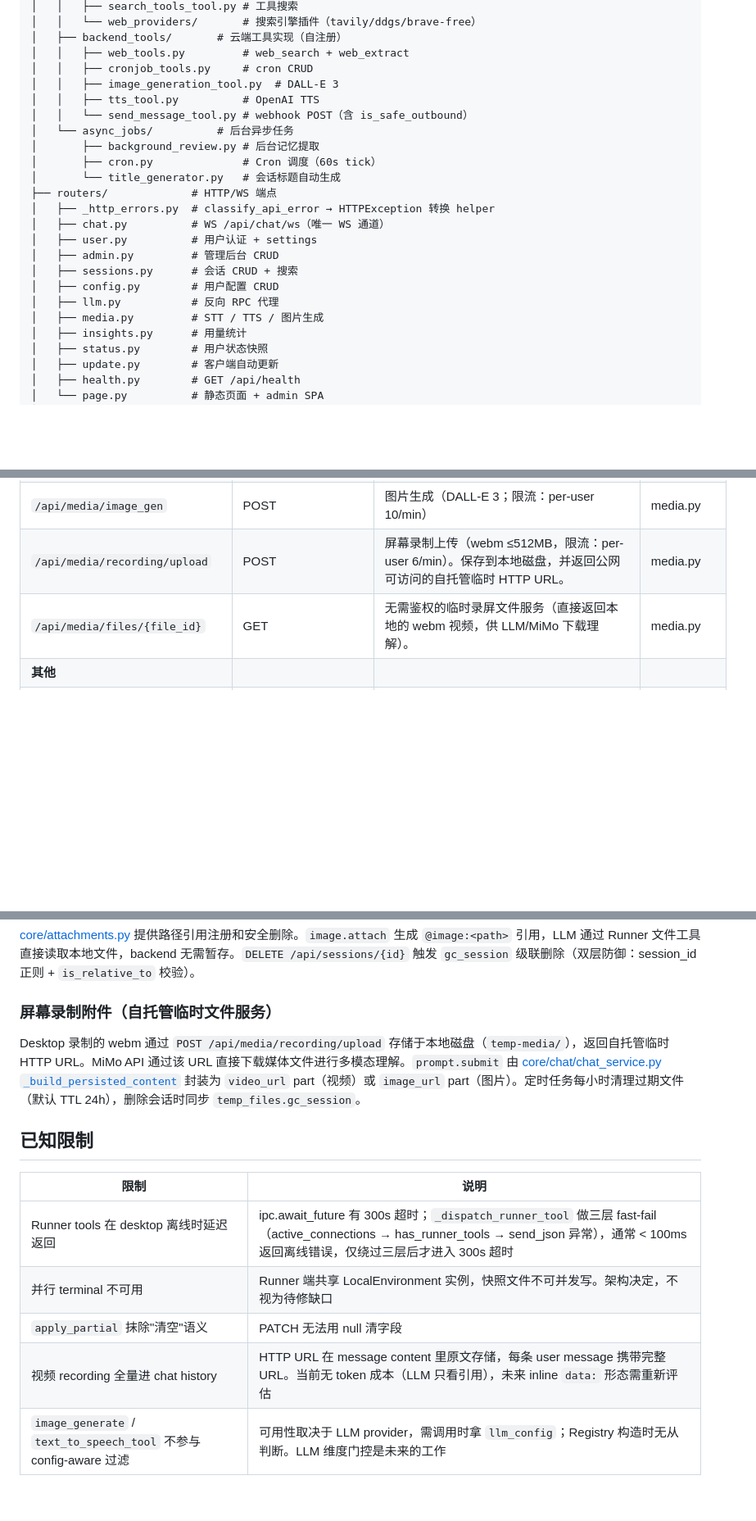
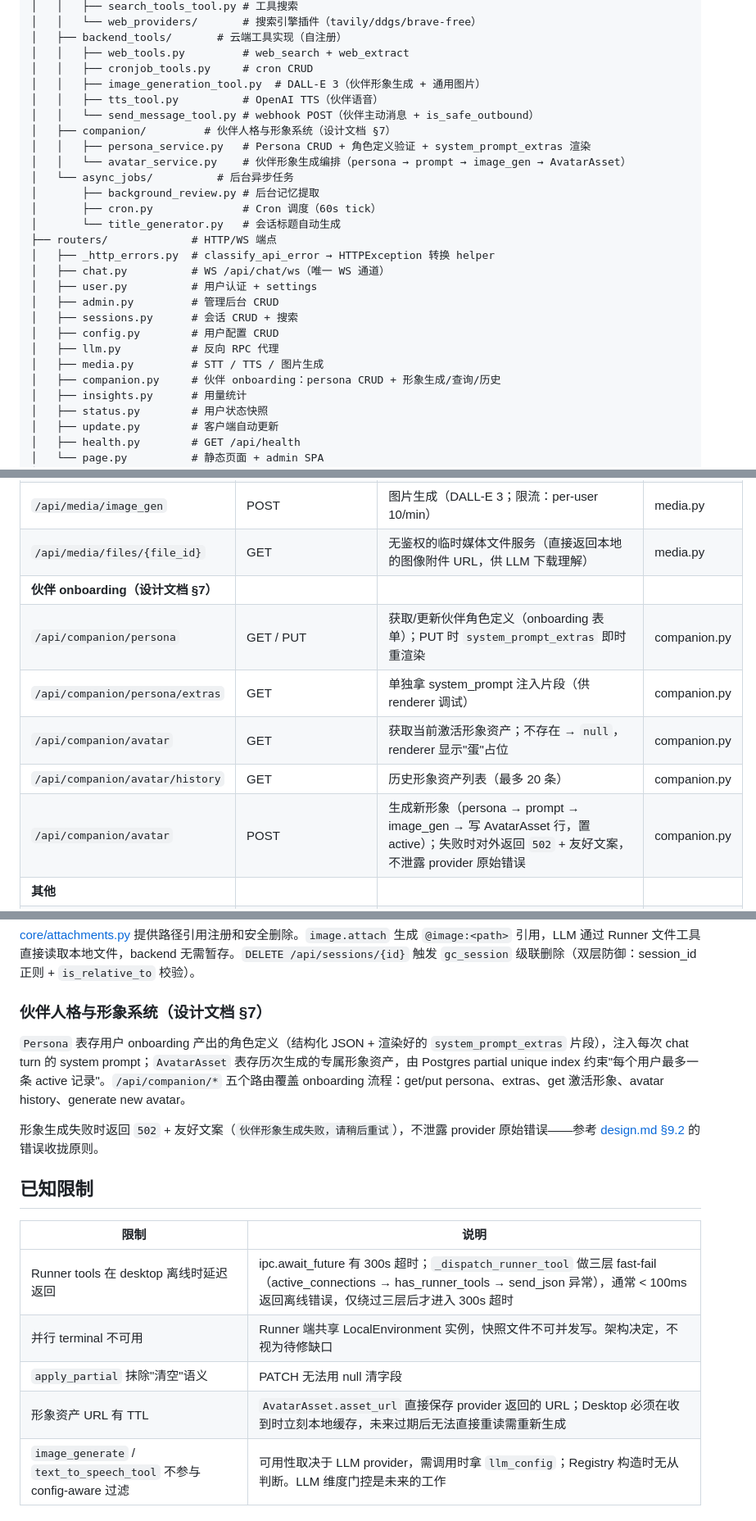
Before and after one commit to yangjinming1062/DeskAgent, a Markdown page: backend/README.md, 3 parts joined by grey strips. Shown at 82% size. Drawn GitHub-style; blank space fills up the shorter version.

Commit message:
docs(backend): sync README with companion refactor
- backend/README.md: document the new ``core/companion/`` package
  + ``/api/companion/*`` route table (persona CRUD, extras, active
  avatar, history, generate).
- Replace the "屏幕录制附件" section with a "伙伴人格与形象系统"
  section pointing at design.md §7 (Persona/AvatarAsset tables,
  partial unique index rationale, curated 502 on generation
  failure).
- Update the known-limitations row from "视频 recording 全量进
  chat history" to "形象资产 URL 有 TTL" (provider URL is
  short-lived; Desktop must cache locally).
- Apply the rename pass to in-text references that survived the
  earlier commits: $ZAST_HOME → $DESKAGENT_HOME, zast:fs:completePath
  → deskagent:fs:completePath, zast:runner:dispatch →
  deskagent:runner:dispatch, zast:runner-config:write →
  deskagent:runner-config:write, src/zast/gateway.ts →
  src/deskagent/gateway.ts, ZAST_REDACT_SECRETS →
  DESKAGENT_REDACT_SECRETS.
- Update the route-table row for /api/media/recording/upload → drop
  (endpoint removed); /api/media/files/{file_id} now scoped to
  image attachments (webm mentions removed).

Why: keep the module README in lockstep with the code per
CLAUDE.md "改实现/架构 → 同提交同步 README". Companion
surface is the new entry point any backend contributor reads first.

```diff
--- a/backend/README.md
+++ b/backend/README.md
@@ -65,9 +65,12 @@ backend/
 │   ├── backend_tools/       # 云端工具实现（自注册）
 │   │   ├── web_tools.py         # web_search + web_extract
 │   │   ├── cronjob_tools.py     # cron CRUD
-│   │   ├── image_generation_tool.py  # DALL-E 3
-│   │   ├── tts_tool.py          # OpenAI TTS
-│   │   └── send_message_tool.py # webhook POST（含 is_safe_outbound）
+│   │   ├── image_generation_tool.py  # DALL-E 3（伙伴形象生成 + 通用图片）
+│   │   ├── tts_tool.py          # OpenAI TTS（伙伴语音）
+│   │   └── send_message_tool.py # webhook POST（伙伴主动消息 + is_safe_outbound）
+│   ├── companion/         # 伙伴人格与形象系统（设计文档 §7）
+│   │   ├── persona_service.py   # Persona CRUD + 角色定义验证 + system_prompt_extras 渲染
+│   │   └── avatar_service.py    # 伙伴形象生成编排（persona → prompt → image_gen → AvatarAsset）
 │   └── async_jobs/          # 后台异步任务
 │       ├── background_review.py # 后台记忆提取
 │       ├── cron.py              # Cron 调度（60s tick）
@@ -81,6 +84,7 @@ backend/
 │   ├── config.py        # 用户配置 CRUD
 │   ├── llm.py           # 反向 RPC 代理
 │   ├── media.py         # STT / TTS / 图片生成
+│   ├── companion.py     # 伙伴 onboarding：persona CRUD + 形象生成/查询/历史
 │   ├── insights.py      # 用量统计
 │   ├── status.py        # 用户状态快照
 │   ├── update.py        # 客户端自动更新
@@ -126,8 +130,13 @@ backend/
 | `/api/media/stt` | POST | 语音转文字（Whisper；≤24MB 上限，超限返 413；限流：per-user 20/min） | media.py |
 | `/api/media/tts` | POST | 文字转语音（流式；≤4000 chars 上限，超限返 413；限流：per-user 30/min） | media.py |
 | `/api/media/image_gen` | POST | 图片生成（DALL-E 3；限流：per-user 10/min） | media.py |
-| `/api/media/recording/upload` | POST | 屏幕录制上传（webm ≤512MB，限流：per-user 6/min）。保存到本地磁盘，并返回公网可访问的自托管临时 HTTP URL。 | media.py |
-| `/api/media/files/{file_id}` | GET | 无需鉴权的临时录屏文件服务（直接返回本地的 webm 视频，供 LLM/MiMo 下载理解）。 | media.py |
+| `/api/media/files/{file_id}` | GET | 无鉴权的临时媒体文件服务（直接返回本地的图像附件 URL，供 LLM 下载理解） | media.py |
+| **伙伴 onboarding（设计文档 §7）** | | | |
+| `/api/companion/persona` | GET / PUT | 获取/更新伙伴角色定义（onboarding 表单）；PUT 时 `system_prompt_extras` 即时重渲染 | companion.py |
+| `/api/companion/persona/extras` | GET | 单独拿 system_prompt 注入片段（供 renderer 调试） | companion.py |
+| `/api/companion/avatar` | GET | 获取当前激活形象资产；不存在 → `null`，renderer 显示"蛋"占位 | companion.py |
+| `/api/companion/avatar/history` | GET | 历史形象资产列表（最多 20 条） | companion.py |
+| `/api/companion/avatar` | POST | 生成新形象（persona → prompt → image_gen → 写 AvatarAsset 行，置 active）；失败时对外返回 `502` + 友好文案，不泄露 provider 原始错误 | companion.py |
 | **其他** | | | |
 | `/api/llm/completion` | POST | LLM completion 代理（反向 RPC；错误走 `error_classifier.classify_api_error`，返回 `{error, reason, status}`，原始异常仅入服务端 log；限流：per-user 60/min + per-IP 200/min 双层） | llm.py |
 | `/api/status` | GET | 用户状态快照 | status.py |
@@ -345,9 +354,11 @@ renderer 在 edit / regenerate 提交时传（[desktop/src/app/session/hooks/use
 
 [core/attachments.py](core/attachments.py) 提供路径引用注册和安全删除。`image.attach` 生成 `@image:<path>` 引用，LLM 通过 Runner 文件工具直接读取本地文件，backend 无需暂存。`DELETE /api/sessions/{id}` 触发 `gc_session` 级联删除（双层防御：session_id 正则 + `is_relative_to` 校验）。
 
-### 屏幕录制附件（自托管临时文件服务）
+### 伙伴人格与形象系统（设计文档 §7）
 
-Desktop 录制的 webm 通过 `POST /api/media/recording/upload` 存储于本地磁盘（`temp-media/`），返回自托管临时 HTTP URL。MiMo API 通过该 URL 直接下载媒体文件进行多模态理解。`prompt.submit` 由 [core/chat/chat_service.py `_build_persisted_content`](core/chat/chat_service.py) 封装为 `video_url` part（视频）或 `image_url` part（图片）。定时任务每小时清理过期文件（默认 TTL 24h），删除会话时同步 `temp_files.gc_session`。
+`Persona` 表存用户 onboarding 产出的角色定义（结构化 JSON + 渲染好的 `system_prompt_extras` 片段），注入每次 chat turn 的 system prompt；`AvatarAsset` 表存历次生成的专属形象资产，由 Postgres partial unique index 约束"每个用户最多一条 active 记录"。`/api/companion/*` 五个路由覆盖 onboarding 流程：get/put persona、extras、get 激活形象、avatar history、generate new avatar。
+
+形象生成失败时返回 `502` + 友好文案（`伙伴形象生成失败，请稍后重试`），不泄露 provider 原始错误——参考 [design.md §9.2](../design.md) 的错误收拢原则。
 
 ## 已知限制
 
@@ -356,7 +367,7 @@ Desktop 录制的 webm 通过 `POST /api/media/recording/upload` 存储于本地
 | Runner tools 在 desktop 离线时延迟返回 | ipc.await_future 有 300s 超时；`_dispatch_runner_tool` 做三层 fast-fail（active_connections → has_runner_tools → send_json 异常），通常 < 100ms 返回离线错误，仅绕过三层后才进入 300s 超时 |
 | 并行 terminal 不可用 | Runner 端共享 LocalEnvironment 实例，快照文件不可并发写。架构决定，不视为待修缺口 |
 | `apply_partial` 抹除"清空"语义 | PATCH 无法用 null 清字段 |
-| 视频 recording 全量进 chat history | HTTP URL 在 message content 里原文存储，每条 user message 携带完整 URL。当前无 token 成本（LLM 只看引用），未来 inline `data:` 形态需重新评估 |
+| 形象资产 URL 有 TTL | `AvatarAsset.asset_url` 直接保存 provider 返回的 URL；Desktop 必须在收到时立刻本地缓存，未来过期后无法直接重读需重新生成 |
 | `image_generate` / `text_to_speech_tool` 不参与 config-aware 过滤 | 可用性取决于 LLM provider，需调用时拿 `llm_config`；Registry 构造时无从判断。LLM 维度门控是未来的工作 |
 
 ## Web Providers
```
Also changed, not shown: other parts of backend/README.md (+4 -4 lines).
